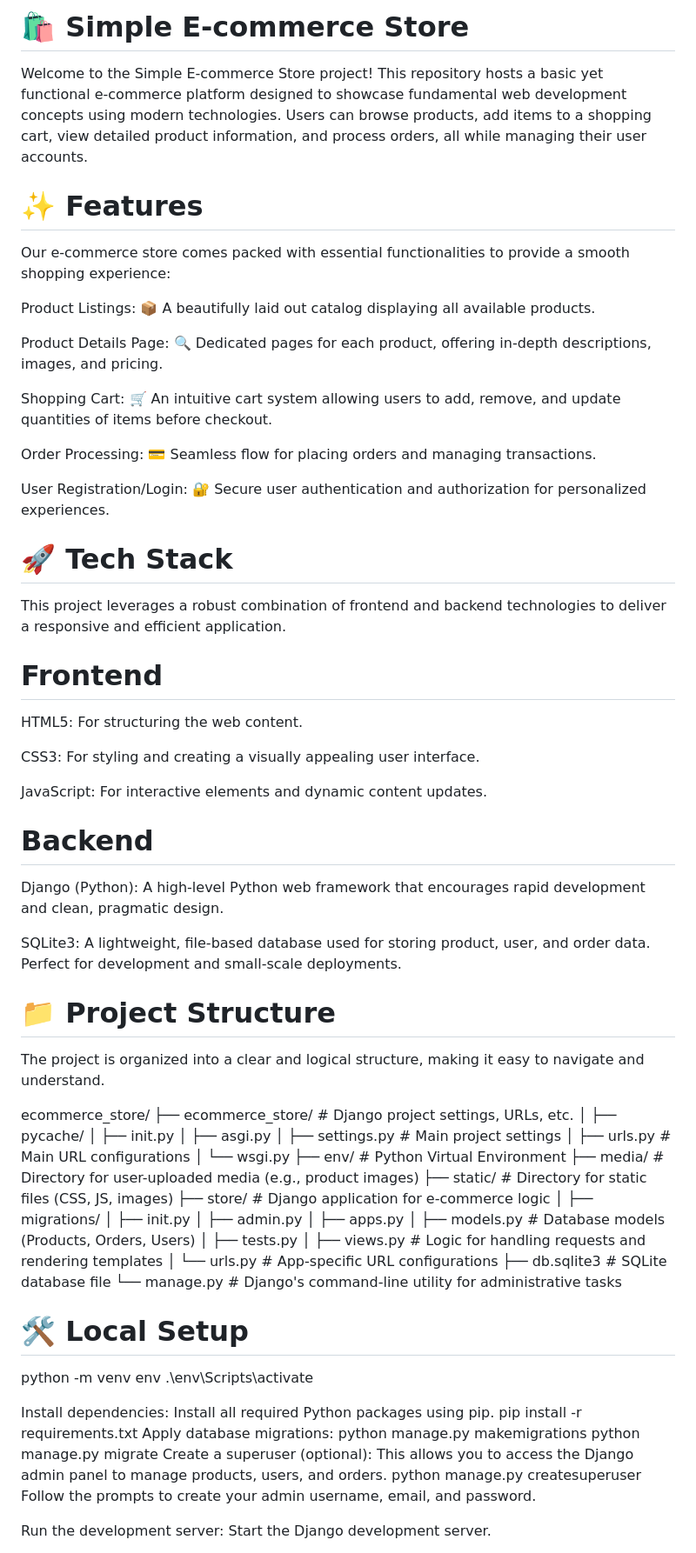
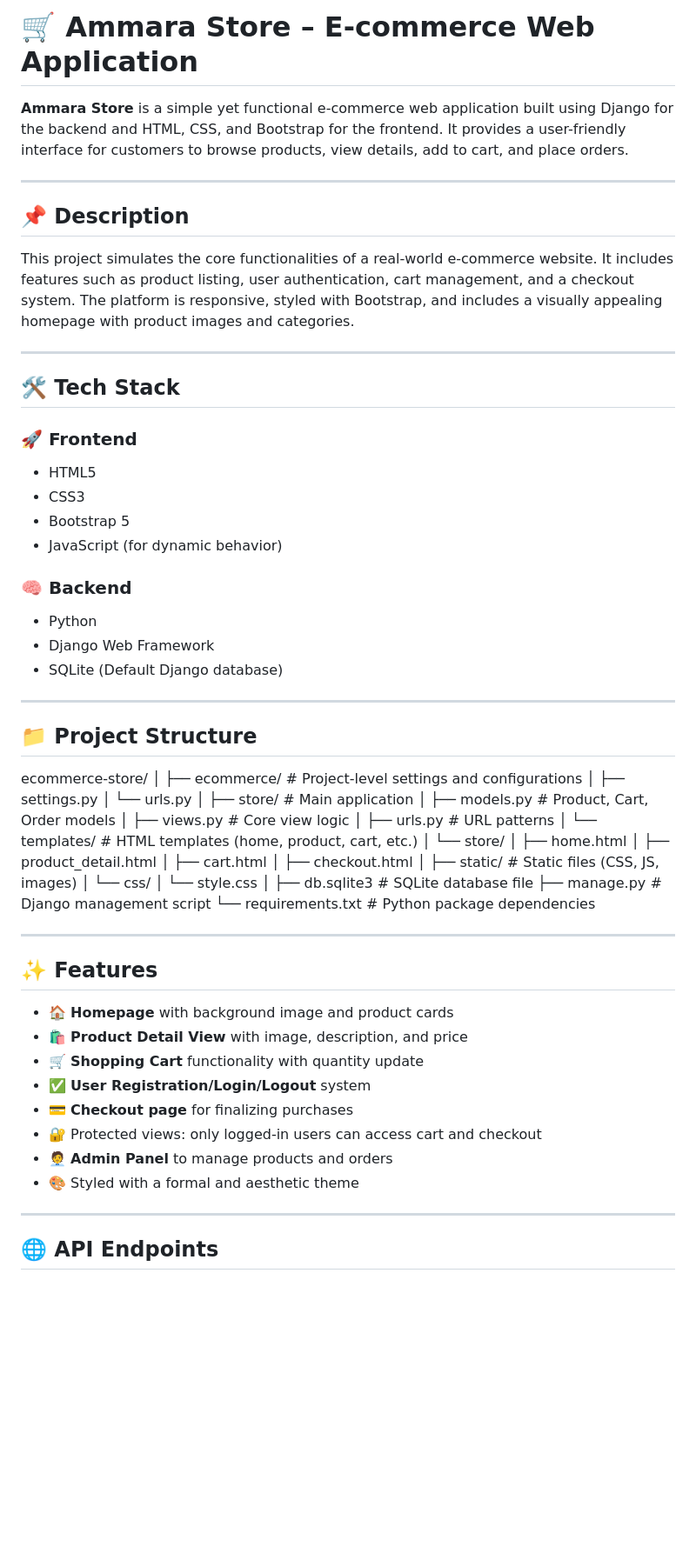
Before and after one commit to Ammara-Iqbal/codealpha_E-commerce-store, a Markdown page: README.md, the part around the change printed below. Shown: that part at 87% size. GitHub-like rendering; blank space fills up the shorter version.

```diff
--- a/README.md
+++ b/README.md
@@ -1,43 +1,72 @@
-# 🛍️ Simple E-commerce Store
-Welcome to the Simple E-commerce Store project! This repository hosts a basic yet functional e-commerce platform designed to showcase fundamental web development concepts using modern technologies. Users can browse products, add items to a shopping cart, view detailed product information, and process orders, all while managing their user accounts.
+# 🛒 Ammara Store – E-commerce Web Application
 
-# ✨ Features
-Our e-commerce store comes packed with essential functionalities to provide a smooth shopping experience:
+**Ammara Store** is a simple yet functional e-commerce web application built using Django for the backend and HTML, CSS, and Bootstrap for the frontend. It provides a user-friendly interface for customers to browse products, view details, add to cart, and place orders.
 
-Product Listings: 📦 A beautifully laid out catalog displaying all available products.
+---
 
-Product Details Page: 🔍 Dedicated pages for each product, offering in-depth descriptions, images, and pricing.
+## 📌 Description
 
-Shopping Cart: 🛒 An intuitive cart system allowing users to add, remove, and update quantities of items before checkout.
+This project simulates the core functionalities of a real-world e-commerce website. It includes features such as product listing, user authentication, cart management, and a checkout system. The platform is responsive, styled with Bootstrap, and includes a visually appealing homepage with product images and categories.
 
-Order Processing: 💳 Seamless flow for placing orders and managing transactions.
+---
 
-User Registration/Login: 🔐 Secure user authentication and authorization for personalized experiences.
+## 🛠️ Tech Stack
 
-# 🚀 Tech Stack
-This project leverages a robust combination of frontend and backend technologies to deliver a responsive and efficient application.
+### 🚀 Frontend
+- HTML5
+- CSS3
+- Bootstrap 5
+- JavaScript (for dynamic behavior)
 
-# Frontend
-HTML5: For structuring the web content.
+### 🧠 Backend
+- Python
+- Django Web Framework
+- SQLite (Default Django database)
 
-CSS3: For styling and creating a visually appealing user interface.
+---
 
-JavaScript: For interactive elements and dynamic content updates.
+## 📁 Project Structure
 
-# Backend
-Django (Python): A high-level Python web framework that encourages rapid development and clean, pragmatic design.
+ecommerce-store/
+│
+├── ecommerce/ # Project-level settings and configurations
+│ ├── settings.py
+│ └── urls.py
+│
+├── store/ # Main application
+│ ├── models.py # Product, Cart, Order models
+│ ├── views.py # Core view logic
+│ ├── urls.py # URL patterns
+│ └── templates/ # HTML templates (home, product, cart, etc.)
+│ └── store/
+│ ├── home.html
+│ ├── product_detail.html
+│ ├── cart.html
+│ ├── checkout.html
+│
+├── static/ # Static files (CSS, JS, images)
+│ └── css/
+│ └── style.css
+│
+├── db.sqlite3 # SQLite database file
+├── manage.py # Django management script
+└── requirements.txt # Python package dependencies
 
-SQLite3: A lightweight, file-based database used for storing product, user, and order data. Perfect for development and small-scale deployments.
 
-# 📁 Project Structure
-The project is organized into a clear and logical structure, making it easy to navigate and understand.
+---
 
-ecommerce_store/ ├── ecommerce_store/ # Django project settings, URLs, etc. │ ├── pycache/ │ ├── init.py │ ├── asgi.py │ ├── settings.py # Main project settings │ ├── urls.py # Main URL configurations │ └── wsgi.py ├── env/ # Python Virtual Environment ├── media/ # Directory for user-uploaded media (e.g., product images) ├── static/ # Directory for static files (CSS, JS, images) ├── store/ # Django application for e-commerce logic │ ├── migrations/ │ ├── init.py │ ├── admin.py │ ├── apps.py │ ├── models.py # Database models (Products, Orders, Users) │ ├── tests.py │ ├── views.py # Logic for handling requests and rendering templates │ └── urls.py # App-specific URL configurations ├── db.sqlite3 # SQLite database file └── manage.py # Django's command-line utility for administrative tasks
+## ✨ Features
 
-# 🛠️ Local Setup
-python -m venv env .\env\Scripts\activate
+- 🏠 **Homepage** with background image and product cards
+- 🛍️ **Product Detail View** with image, description, and price
+- 🛒 **Shopping Cart** functionality with quantity update
+- ✅ **User Registration/Login/Logout** system
+- 💳 **Checkout page** for finalizing purchases
+- 🔐 Protected views: only logged-in users can access cart and checkout
+- 🧑‍💼 **Admin Panel** to manage products and orders
+- 🎨 Styled with a formal and aesthetic theme
 
-Install dependencies: Install all required Python packages using pip. pip install -r requirements.txt Apply database migrations: python manage.py makemigrations python manage.py migrate Create a superuser (optional): This allows you to access the Django admin panel to manage products, users, and orders. python manage.py createsuperuser Follow the prompts to create your admin username, email, and password.
+---
 
-Run the development server: Start the Django development server.
+## 🌐 API Endpoints
 
```
Also changed, not shown: other parts of README.md (+24 -4 lines).
